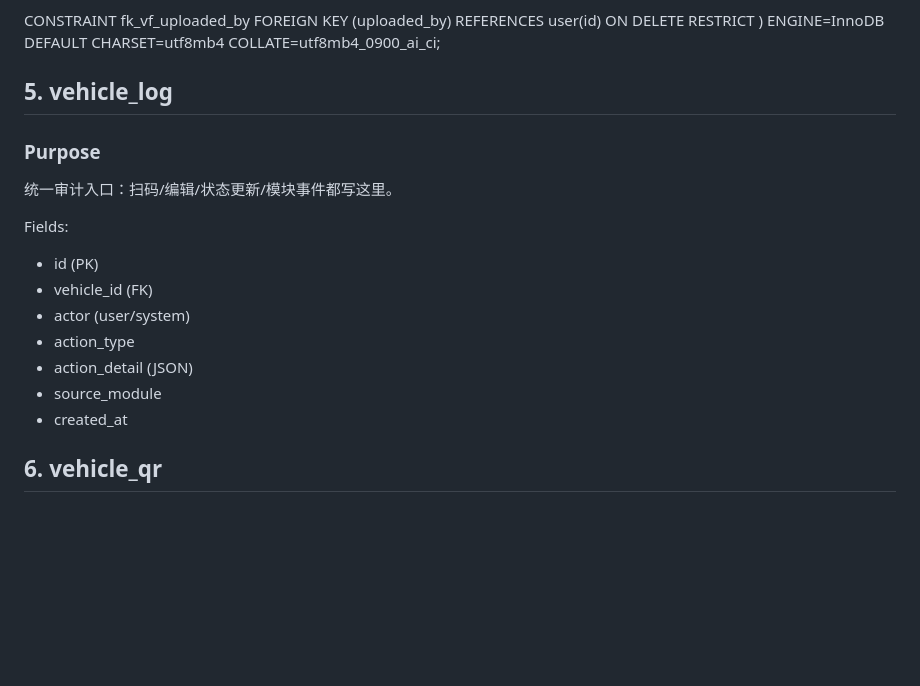
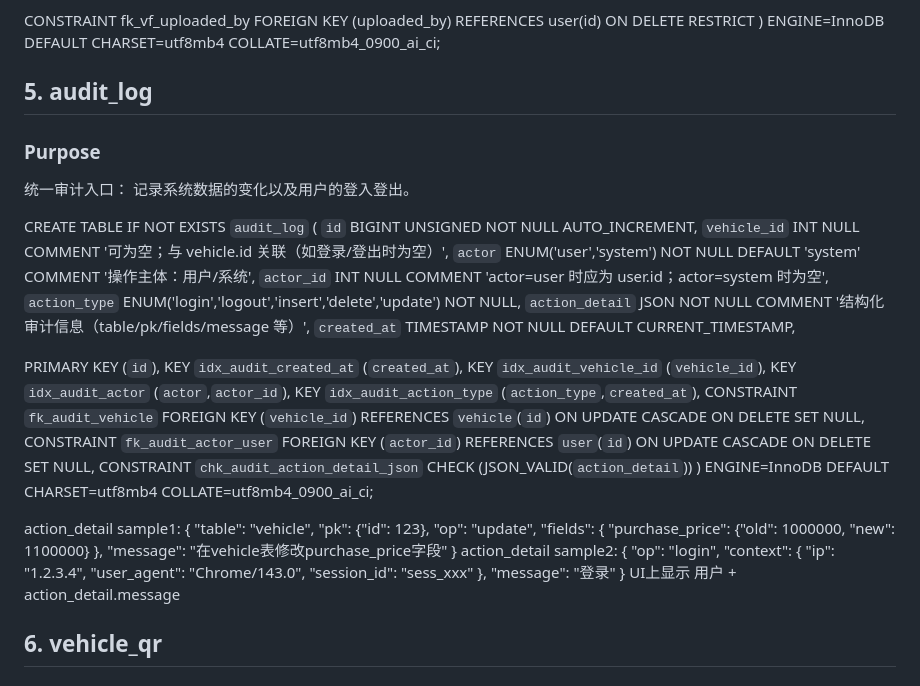
Before and after one commit to Testforever-git/Vehicle_management, a Markdown page: doc/db_schema.md, the part around the change. Drawn GitHub-style; blank space fills up the shorter version.

```diff
--- a/doc/db_schema.md
+++ b/doc/db_schema.md
@@ -206,18 +206,59 @@ CREATE TABLE vehicle_media (
 ) ENGINE=InnoDB DEFAULT CHARSET=utf8mb4 COLLATE=utf8mb4_0900_ai_ci;
 
 
-## 5. vehicle_log
+## 5. audit_log
 ### Purpose
-统一审计入口：扫码/编辑/状态更新/模块事件都写这里。
+统一审计入口： 记录系统数据的变化以及用户的登入登出。
 
-Fields:
-- id (PK)
-- vehicle_id (FK)
-- actor (user/system)
-- action_type
-- action_detail (JSON)
-- source_module
-- created_at
+CREATE TABLE IF NOT EXISTS `audit_log` (
+  `id` BIGINT UNSIGNED NOT NULL AUTO_INCREMENT,
+  `vehicle_id` INT NULL COMMENT '可为空；与 vehicle.id 关联（如登录/登出时为空）',
+  `actor` ENUM('user','system') NOT NULL DEFAULT 'system' COMMENT '操作主体：用户/系统',
+  `actor_id` INT NULL COMMENT 'actor=user 时应为 user.id；actor=system 时为空',
+  `action_type` ENUM('login','logout','insert','delete','update') NOT NULL,
+  `action_detail` JSON NOT NULL COMMENT '结构化审计信息（table/pk/fields/message 等）',
+  `created_at` TIMESTAMP NOT NULL DEFAULT CURRENT_TIMESTAMP,
+
+  PRIMARY KEY (`id`),
+  KEY `idx_audit_created_at` (`created_at`),
+  KEY `idx_audit_vehicle_id` (`vehicle_id`),
+  KEY `idx_audit_actor` (`actor`,`actor_id`),
+  KEY `idx_audit_action_type` (`action_type`,`created_at`),
+  CONSTRAINT `fk_audit_vehicle`
+    FOREIGN KEY (`vehicle_id`) REFERENCES `vehicle`(`id`)
+    ON UPDATE CASCADE
+    ON DELETE SET NULL,
+  CONSTRAINT `fk_audit_actor_user`
+    FOREIGN KEY (`actor_id`) REFERENCES `user`(`id`)
+    ON UPDATE CASCADE
+    ON DELETE SET NULL,
+  CONSTRAINT `chk_audit_action_detail_json`
+    CHECK (JSON_VALID(`action_detail`))
+) ENGINE=InnoDB
+  DEFAULT CHARSET=utf8mb4
+  COLLATE=utf8mb4_0900_ai_ci;
+
+action_detail sample1:
+{
+  "table": "vehicle",
+  "pk": {"id": 123},
+  "op": "update",
+  "fields": {
+    "purchase_price": {"old": 1000000, "new": 1100000}
+  },
+  "message": "在vehicle表修改purchase_price字段"
+}
+action_detail sample2:
+{
+  "op": "login",
+  "context": {
+    "ip": "1.2.3.4",
+    "user_agent": "Chrome/143.0",
+    "session_id": "sess_xxx"
+  },
+  "message": "登录"
+}
+UI上显示 用户 + action_detail.message
 
 ## 6. vehicle_qr
 ### Purpose
```
